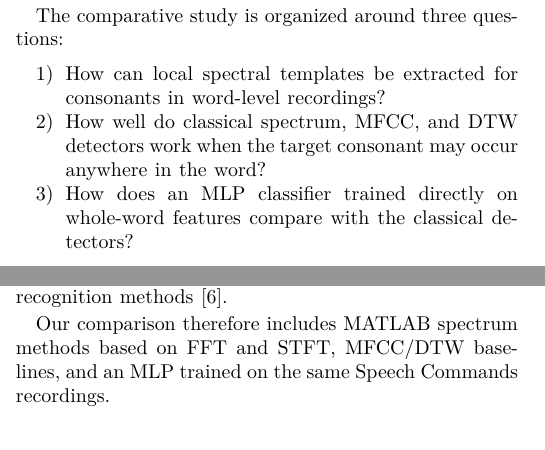
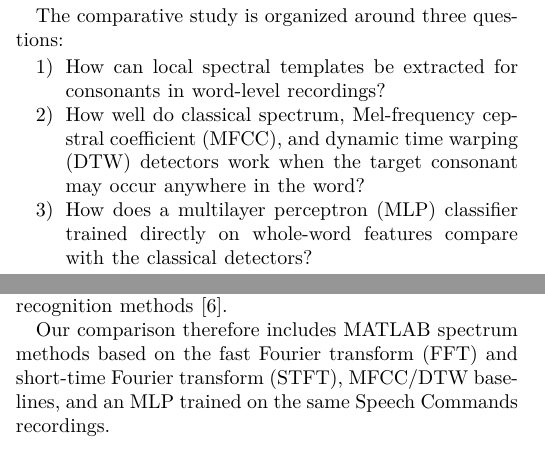
Before and after one commit to bsuvonov/ECE216-voiced-consonant-detection, a LaTeX paper (report/main.tex): two parts of the columns of page 1 of 5, joined at a grey line, cut so that both start at the same text. The pictures show the PDF file report/main.pdf that the author committed with the source.

Commit message:
Expand technical abbreviations in report

```diff
--- a/report/main.tex
+++ b/report/main.tex
@@ -21,7 +21,7 @@ Voiced-Consonant Detection in Isolated Words}
 \maketitle
 
 \begin{abstract}
-This paper presents a comparative evaluation of methods for position-independent full-word detection of four voiced consonants, \textit{d}, \textit{n}, \textit{r}, and \textit{v}, using recordings from Speech Commands v0.02. The target consonant may appear at the beginning, middle, or end of the word, so the detection problem is formulated as letter presence over the whole active word. A 19-keyword benchmark is constructed so that each target consonant has exactly four positive keyword types while the targets still occur in initial, medial, and final positions across the benchmark. We compare five classical detectors and one MLP baseline: global FFT template matching, MFCC mean-template scanning, MFCC + dynamic time warping (DTW), local STFT mean-template scanning, local STFT $k$-nearest-neighbor (k-NN) scanning, and a small multilayer perceptron (MLP) operating on full-word log-Mel features. The FFT/STFT spectrum detectors are implemented in MATLAB, while the MFCC/DTW and MLP detectors provide comparison methods from speech recognition and neural-network modeling. On balanced speaker-independent test sets, the classical methods achieve macro F1 between 66.18\% and 67.85\%, while the MLP reaches 86.25\% macro F1 and 86.46\% macro accuracy. In these experiments, coarse template detectors have high recall but poor precision under word-level labels and weak phoneme alignment, whereas the trained MLP gives a sharper full-word decision boundary.
+This paper presents a comparative evaluation of methods for position-independent full-word detection of four voiced consonants, \textit{d}, \textit{n}, \textit{r}, and \textit{v}, using recordings from Speech Commands v0.02. The target consonant may appear at the beginning, middle, or end of the word, so the detection problem is formulated as letter presence over the whole active word. A 19-keyword benchmark is constructed so that each target consonant has exactly four positive keyword types while the targets still occur in initial, medial, and final positions across the benchmark. We compare five classical detectors and one multilayer perceptron (MLP) baseline: global fast Fourier transform (FFT) template matching, Mel-frequency cepstral coefficient (MFCC) mean-template scanning, MFCC + dynamic time warping (DTW), local short-time Fourier transform (STFT) mean-template scanning, local STFT $k$-nearest-neighbor (k-NN) scanning, and a small MLP operating on full-word log-Mel features. The FFT/STFT spectrum detectors are implemented in MATLAB, while the MFCC/DTW and MLP detectors provide comparison methods from speech recognition and neural-network modeling. On balanced speaker-independent test sets, the classical methods achieve macro F1 between 66.18\% and 67.85\%, while the MLP reaches 86.25\% macro F1 and 86.46\% macro accuracy. In these experiments, coarse template detectors have high recall but poor precision under word-level labels and weak phoneme alignment, whereas the trained MLP gives a sharper full-word decision boundary.
 \end{abstract}
 
 \begin{IEEEkeywords}
@@ -42,8 +42,8 @@ The critical methodological issue is \emph{position}. A target consonant can occ
 The comparative study is organized around three questions:
 \begin{enumerate}
     \item How can local spectral templates be extracted for consonants in word-level recordings?
-    \item How well do classical spectrum, MFCC, and DTW detectors work when the target consonant may occur anywhere in the word?
-    \item How does an MLP classifier trained directly on whole-word features compare with the classical detectors?
+    \item How well do classical spectrum, Mel-frequency cepstral coefficient (MFCC), and dynamic time warping (DTW) detectors work when the target consonant may occur anywhere in the word?
+    \item How does a multilayer perceptron (MLP) classifier trained directly on whole-word features compare with the classical detectors?
 \end{enumerate}
 
 The contribution is a controlled comparison of six detectors on the same 19-keyword Speech Commands benchmark, with identical letter labels, speaker-independent splits, and metrics. Local target templates are constructed from approximate phoneme-position priors, and each local detector scans the entire active part of the word at test time.
@@ -53,7 +53,7 @@ Classical speech recognition relied heavily on short-time spectral analysis and
 
 Modern speech systems increasingly use learned models rather than direct template matching. Hinton \textit{et al.} summarized the impact of deep neural networks on acoustic modeling~\cite{hinton2012dnn}. For limited-vocabulary speech tasks, Sainath and Parada showed that compact neural networks can outperform conventional baselines in keyword spotting~\cite{sainath2015cnn}. Speech Commands was introduced by Warden as a public benchmark for limited-vocabulary keyword spotting and has been widely used to evaluate isolated-word speech recognition methods~\cite{warden2018speech}.
 
-Our comparison therefore includes MATLAB spectrum methods based on FFT and STFT, MFCC/DTW baselines, and an MLP trained on the same Speech Commands recordings.
+Our comparison therefore includes MATLAB spectrum methods based on the fast Fourier transform (FFT) and short-time Fourier transform (STFT), MFCC/DTW baselines, and an MLP trained on the same Speech Commands recordings.
 
 \section{Problem Formulation and Theory}
 \subsection{Sliding-Window Letter Detection}
@@ -83,7 +83,7 @@ Speech Commands provides word labels but not phoneme boundaries. To initialize t
 This weak alignment assumption is used only during training to choose template windows. Word labels are also used to define positive and negative examples and to compute ground-truth evaluation metrics. They are not used as inputs to the detector at test time: the detector receives only the waveform-derived spectral features and then scans the whole active region.
 
 \subsection{Short-Time Spectrum, MFCC, and DTW}
-For a frame window $h[n]$, the STFT is
+For a frame window $h[n]$, the short-time Fourier transform (STFT) is
 \begin{equation}
 X_m[k]=\sum_{n=0}^{N-1} x[n+mH] h[n] e^{-j2\pi kn/N}.
 \end{equation}
```
Also changed, not shown: report/main.pdf, report/main.tex (12 more changed lines).
